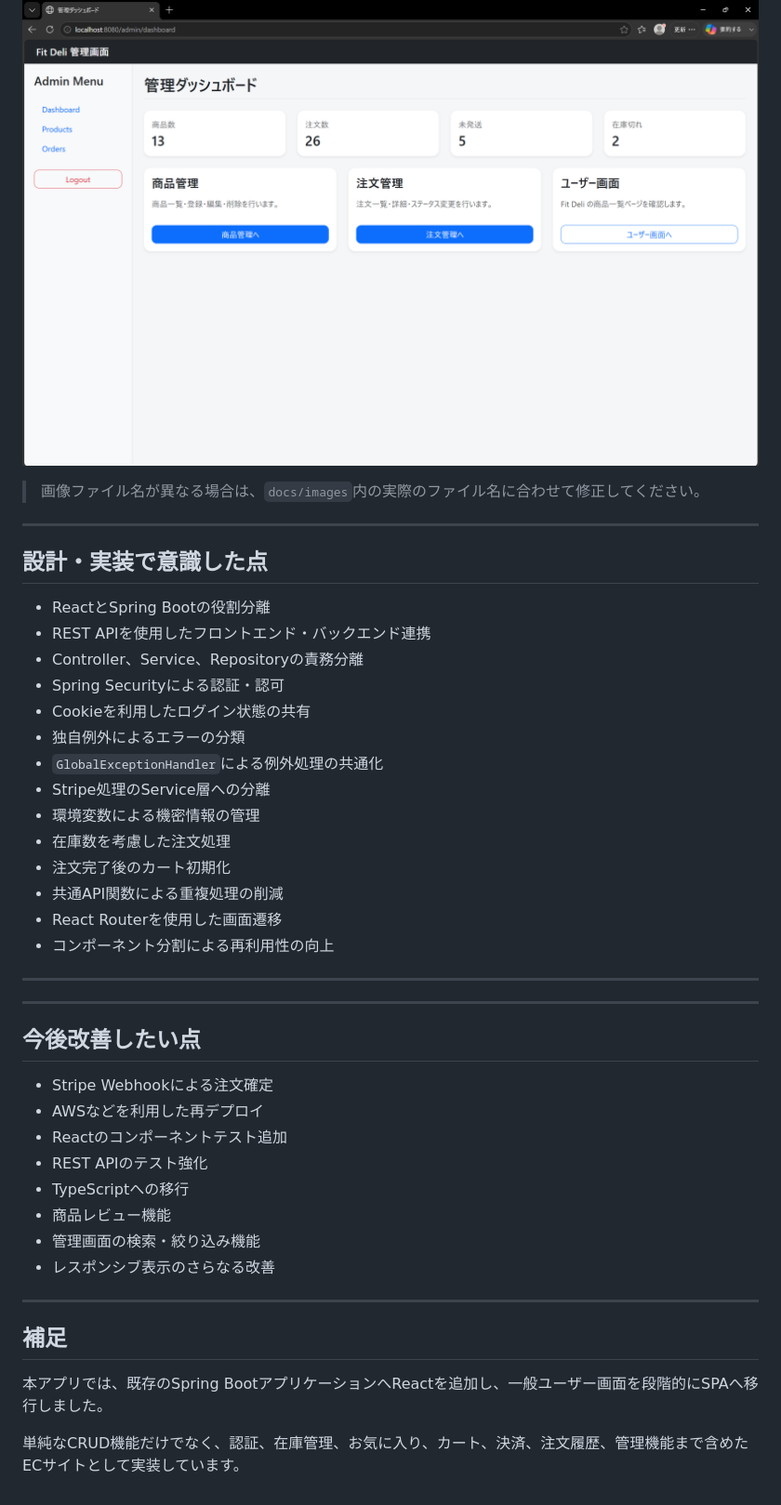
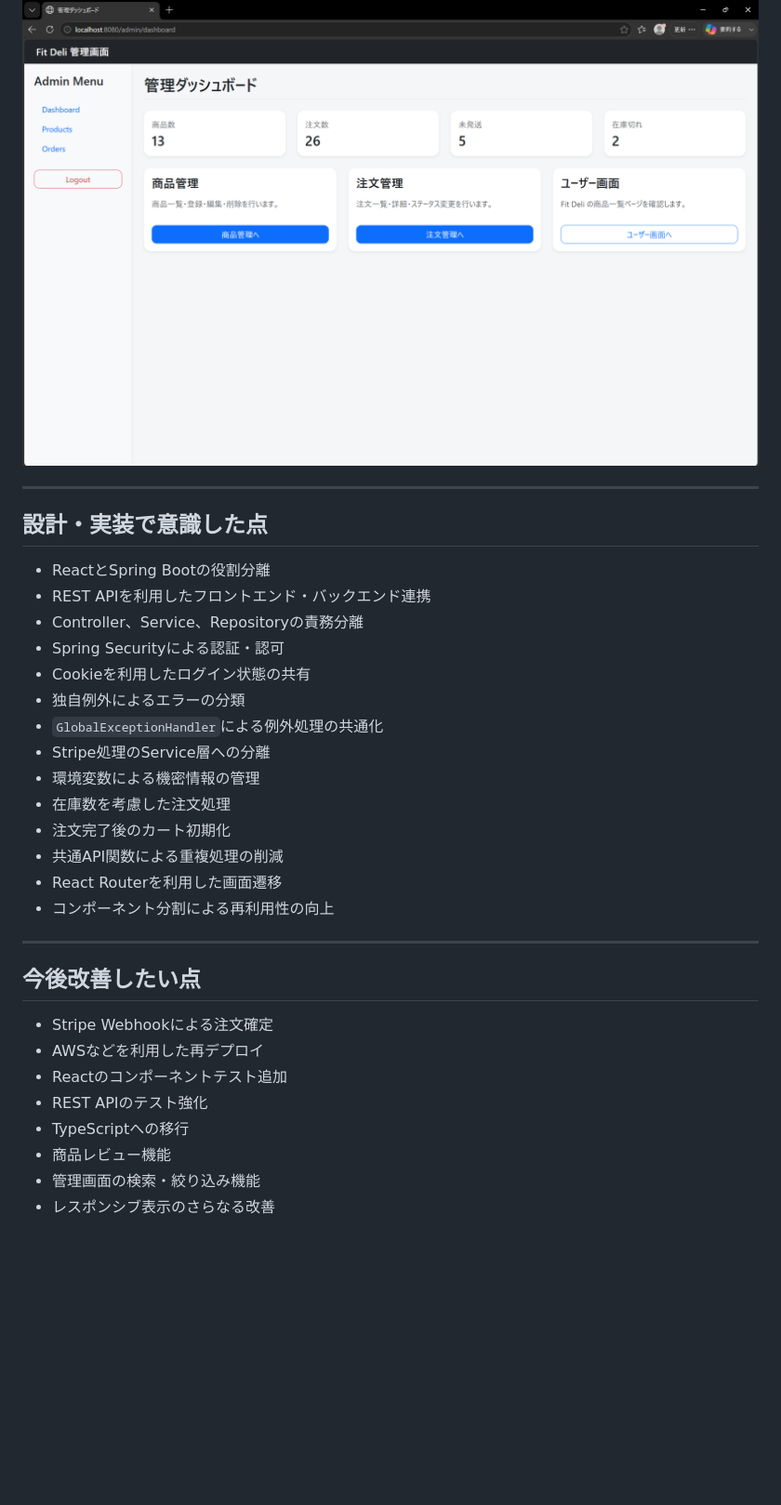
Before and after one commit to YOSHI110YY/ec-mini, a Markdown page: README.md, the part around one of its changes. Shown at 93% size. Drawn GitHub-style; blank space fills up the shorter version.

```diff
--- a/README.md
+++ b/README.md
@@ -470,46 +399,34 @@ mvn test
 ### 管理画面
 ![管理画面](docs/images/admin-dashboard.png)
 
-> 画像ファイル名が異なる場合は、`docs/images`内の実際のファイル名に合わせて修正してください。
-
 ---
 
 ## 設計・実装で意識した点
 
-* ReactとSpring Bootの役割分離
-* REST APIを使用したフロントエンド・バックエンド連携
-* Controller、Service、Repositoryの責務分離
-* Spring Securityによる認証・認可
-* Cookieを利用したログイン状態の共有
-* 独自例外によるエラーの分類
-* `GlobalExceptionHandler`による例外処理の共通化
-* Stripe処理のService層への分離
-* 環境変数による機密情報の管理
-* 在庫数を考慮した注文処理
-* 注文完了後のカート初期化
-* 共通API関数による重複処理の削減
-* React Routerを使用した画面遷移
-* コンポーネント分割による再利用性の向上
-
----
+- ReactとSpring Bootの役割分離
+- REST APIを利用したフロントエンド・バックエンド連携
+- Controller、Service、Repositoryの責務分離
+- Spring Securityによる認証・認可
+- Cookieを利用したログイン状態の共有
+- 独自例外によるエラーの分類
+- `GlobalExceptionHandler`による例外処理の共通化
+- Stripe処理のService層への分離
+- 環境変数による機密情報の管理
+- 在庫数を考慮した注文処理
+- 注文完了後のカート初期化
+- 共通API関数による重複処理の削減
+- React Routerを利用した画面遷移
+- コンポーネント分割による再利用性の向上
 
 ---
 
 ## 今後改善したい点
 
-* Stripe Webhookによる注文確定
-* AWSなどを利用した再デプロイ
-* Reactのコンポーネントテスト追加
-* REST APIのテスト強化
-* TypeScriptへの移行
-* 商品レビュー機能
-* 管理画面の検索・絞り込み機能
-* レスポンシブ表示のさらなる改善
-
----
-
-## 補足
-
-本アプリでは、既存のSpring BootアプリケーションへReactを追加し、一般ユーザー画面を段階的にSPAへ移行しました。
-
-単純なCRUD機能だけでなく、認証、在庫管理、お気に入り、カート、決済、注文履歴、管理機能まで含めたECサイトとして実装しています。
+- Stripe Webhookによる注文確定
+- AWSなどを利用した再デプロイ
+- Reactのコンポーネントテスト追加
+- REST APIのテスト強化
+- TypeScriptへの移行
+- 商品レビュー機能
+- 管理画面の検索・絞り込み機能
+- レスポンシブ表示のさらなる改善
```
Also changed, not shown: other parts of README.md (+112 -183 lines).
